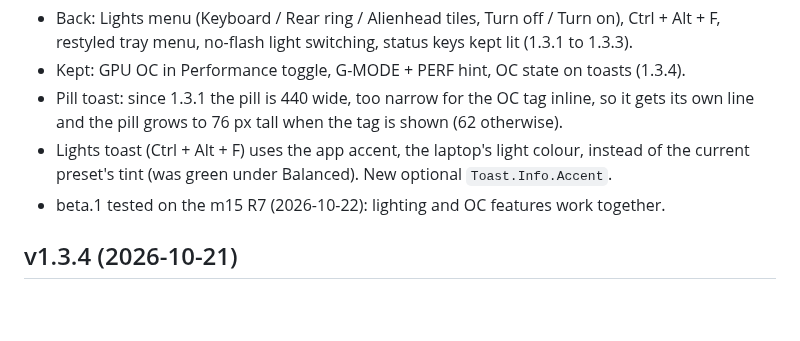
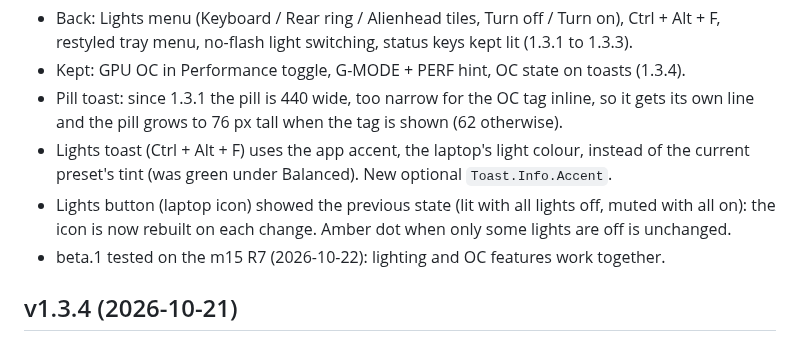
Before and after one commit to aminenrr/alien-control, a Markdown page: docs/CHANGELOG.md, the part around the change. GitHub-like rendering; blank space fills up the shorter version.

Commit message:
1.3.5: Lights button icon follows the current state

```diff
--- a/docs/CHANGELOG.md
+++ b/docs/CHANGELOG.md
@@ -13,6 +13,8 @@ Fix release. 1.3.4 was built from `main`, which never got the 1.3.1 to 1.3.3 wor
   grows to 76 px tall when the tag is shown (62 otherwise).
 - Lights toast (Ctrl + Alt + F) uses the app accent, the laptop's light colour, instead of the current preset's tint
   (was green under Balanced). New optional `Toast.Info.Accent`.
+- Lights button (laptop icon) showed the previous state (lit with all lights off, muted with all on): the icon is now
+  rebuilt on each change. Amber dot when only some lights are off is unchanged.
 - beta.1 tested on the m15 R7 (2026-10-22): lighting and OC features work together.
 
 ## v1.3.4 (2026-10-21)
```
